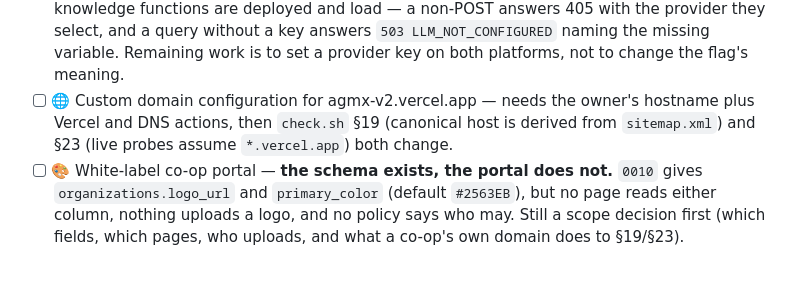
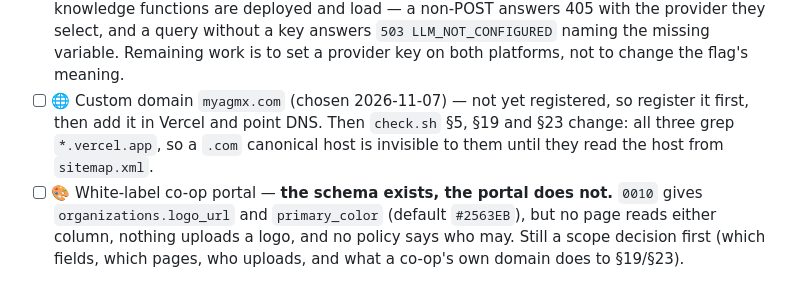
Before and after one commit to shamelali/AGMX-v2-app, a Markdown page: TODO.md, the part around the change. GitHub-like rendering.

```diff
--- a/TODO.md
+++ b/TODO.md
@@ -131,10 +131,10 @@
       with the provider they select, and a query without a key answers
       `503 LLM_NOT_CONFIGURED` naming the missing variable. Remaining work is to
       set a provider key on both platforms, not to change the flag's meaning.
-- [ ] 🌐 Custom domain configuration for agmx-v2.vercel.app — needs the owner's
-      hostname plus Vercel and DNS actions, then `check.sh` §19 (canonical host is
-      derived from `sitemap.xml`) and §23 (live probes assume `*.vercel.app`) both
-      change.
+- [ ] 🌐 Custom domain `myagmx.com` (chosen 2026-11-07) — not yet registered, so
+      register it first, then add it in Vercel and point DNS. Then `check.sh` §5,
+      §19 and §23 change: all three grep `*.vercel.app`, so a `.com` canonical
+      host is invisible to them until they read the host from `sitemap.xml`.
 - [ ] 🎨 White-label co-op portal — **the schema exists, the portal does not.**
       `0010` gives `organizations.logo_url` and `primary_color` (default `#2563EB`),
       but no page reads either column, nothing uploads a logo, and no policy says
```
Also changed, not shown: AGMX_V2_PLAN.md (+6 -4 lines), BACKLOG.md (+3 -1 lines).
